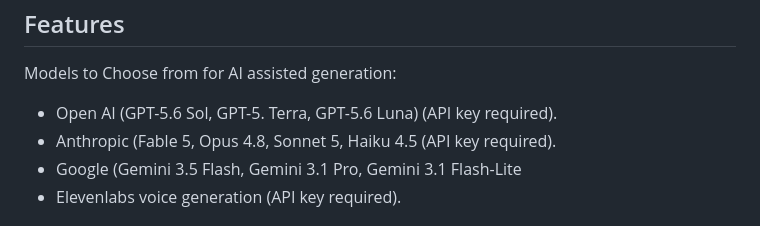
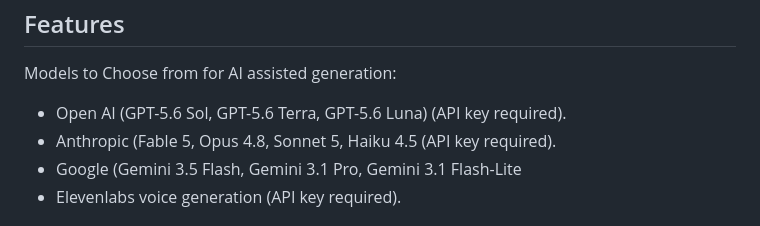
Before and after one commit to presicion25/novel-genesis, a Markdown page: README.md, the part around the change. Rendered like a GitHub page.

```diff
--- a/README.md
+++ b/README.md
@@ -21,7 +21,7 @@ I built this as a test project recently when I first starting dabbling in Claude
  <h2> Features </h2>
 
 Models to Choose from for AI assisted generation:
-- Open AI (GPT-5.6 Sol, GPT-5. Terra, GPT-5.6 Luna) (API key required).
+- Open AI (GPT-5.6 Sol, GPT-5.6 Terra, GPT-5.6 Luna) (API key required).
 - Anthropic (Fable 5, Opus 4.8, Sonnet 5, Haiku 4.5 (API key required).
 - Google (Gemini 3.5 Flash, Gemini 3.1 Pro, Gemini 3.1 Flash-Lite
 - Elevenlabs voice generation (API key required).
```
